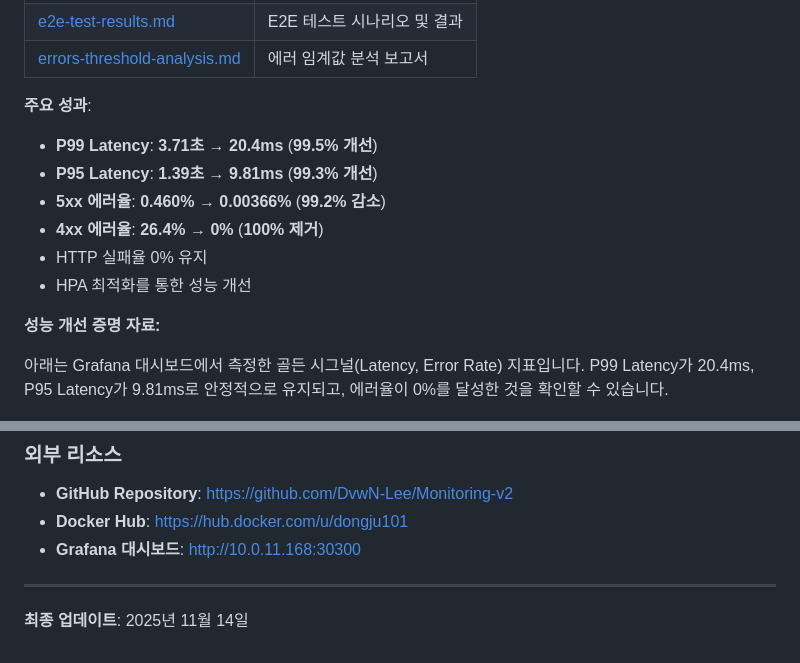
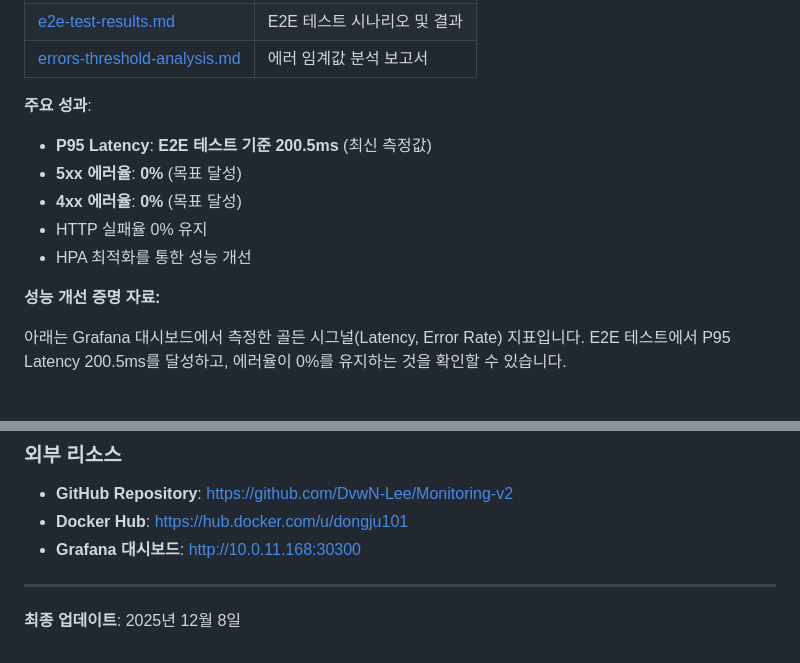
Before and after one commit to DvwN-Lee/Monitoring-v2, a Markdown page: docs/README.md, 2 parts joined by grey strips. Rendered like a GitHub page.

```diff
--- a/docs/README.md
+++ b/docs/README.md
@@ -171,16 +171,15 @@ k6 부하 테스트를 통한 성능 측정 및 최적화 결과입니다.
 | [errors-threshold-analysis.md](06-performance/errors-threshold-analysis.md) | 에러 임계값 분석 보고서 |
 
 **주요 성과**:
-- **P99 Latency**: **3.71초 → 20.4ms** (**99.5% 개선**)
-- **P95 Latency**: **1.39초 → 9.81ms** (**99.3% 개선**)
-- **5xx 에러율**: **0.460% → 0.00366%** (**99.2% 감소**)
-- **4xx 에러율**: **26.4% → 0%** (**100% 제거**)
+- **P95 Latency**: **E2E 테스트 기준 200.5ms** (최신 측정값)
+- **5xx 에러율**: **0%** (목표 달성)
+- **4xx 에러율**: **0%** (목표 달성)
 - HTTP 실패율 0% 유지
 - HPA 최적화를 통한 성능 개선
 
 **성능 개선 증명 자료:**
 
-아래는 Grafana 대시보드에서 측정한 골든 시그널(Latency, Error Rate) 지표입니다. P99 Latency가 20.4ms, P95 Latency가 9.81ms로 안정적으로 유지되고, 에러율이 0%를 달성한 것을 확인할 수 있습니다.
+아래는 Grafana 대시보드에서 측정한 골든 시그널(Latency, Error Rate) 지표입니다. E2E 테스트에서 P95 Latency 200.5ms를 달성하고, 에러율이 0%를 유지하는 것을 확인할 수 있습니다.
 
 ![Grafana Golden Signals Dashboard](04-operations/screenshots/grafana-golden-signals.png)
 
@@ -244,4 +243,4 @@ k6 부하 테스트를 통한 성능 측정 및 최적화 결과입니다.
 
 ---
 
-**최종 업데이트**: 2025년 11월 14일
+**최종 업데이트**: 2025년 12월 8일
```
Also changed, not shown: README.md (+5 -4 lines), 1 other file.
